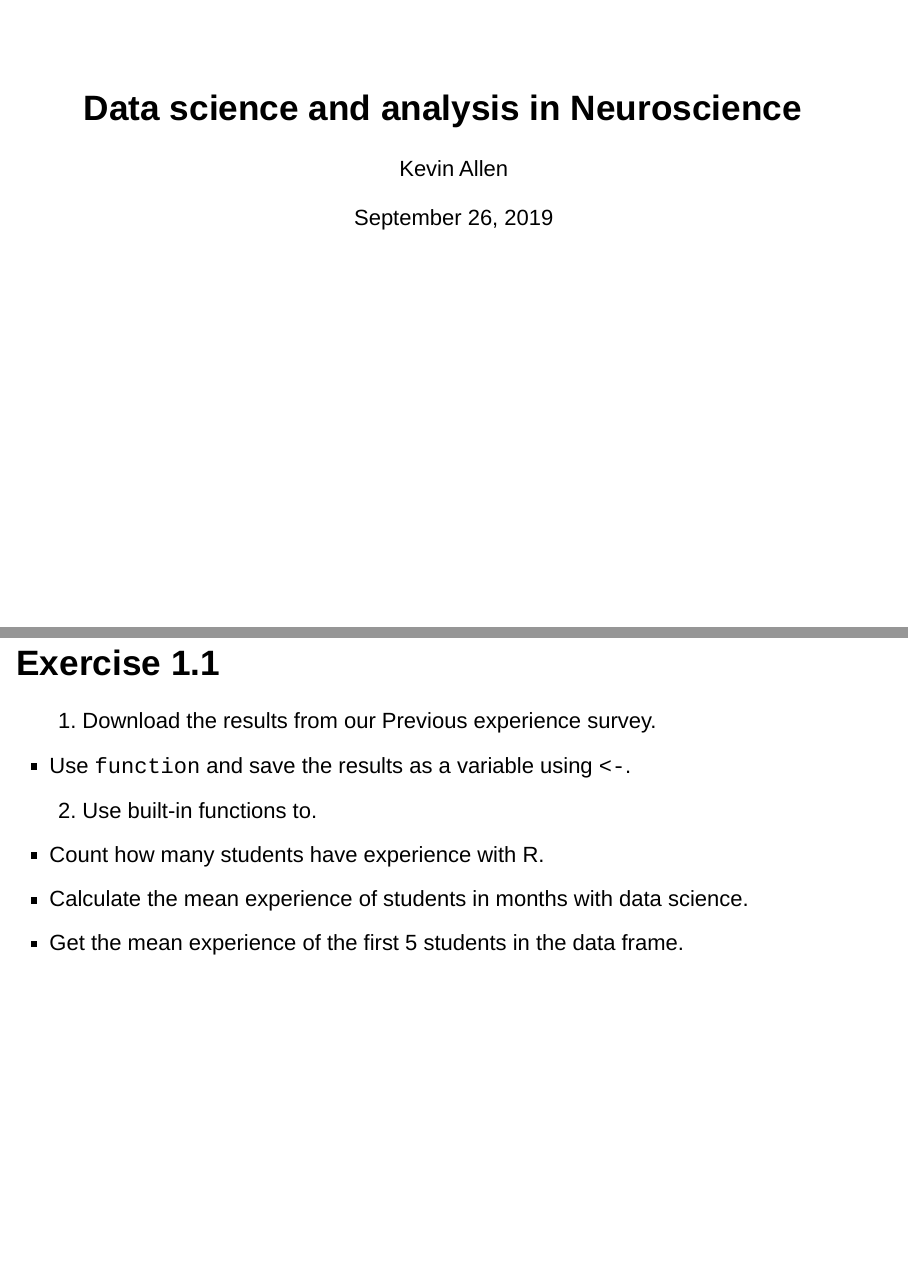
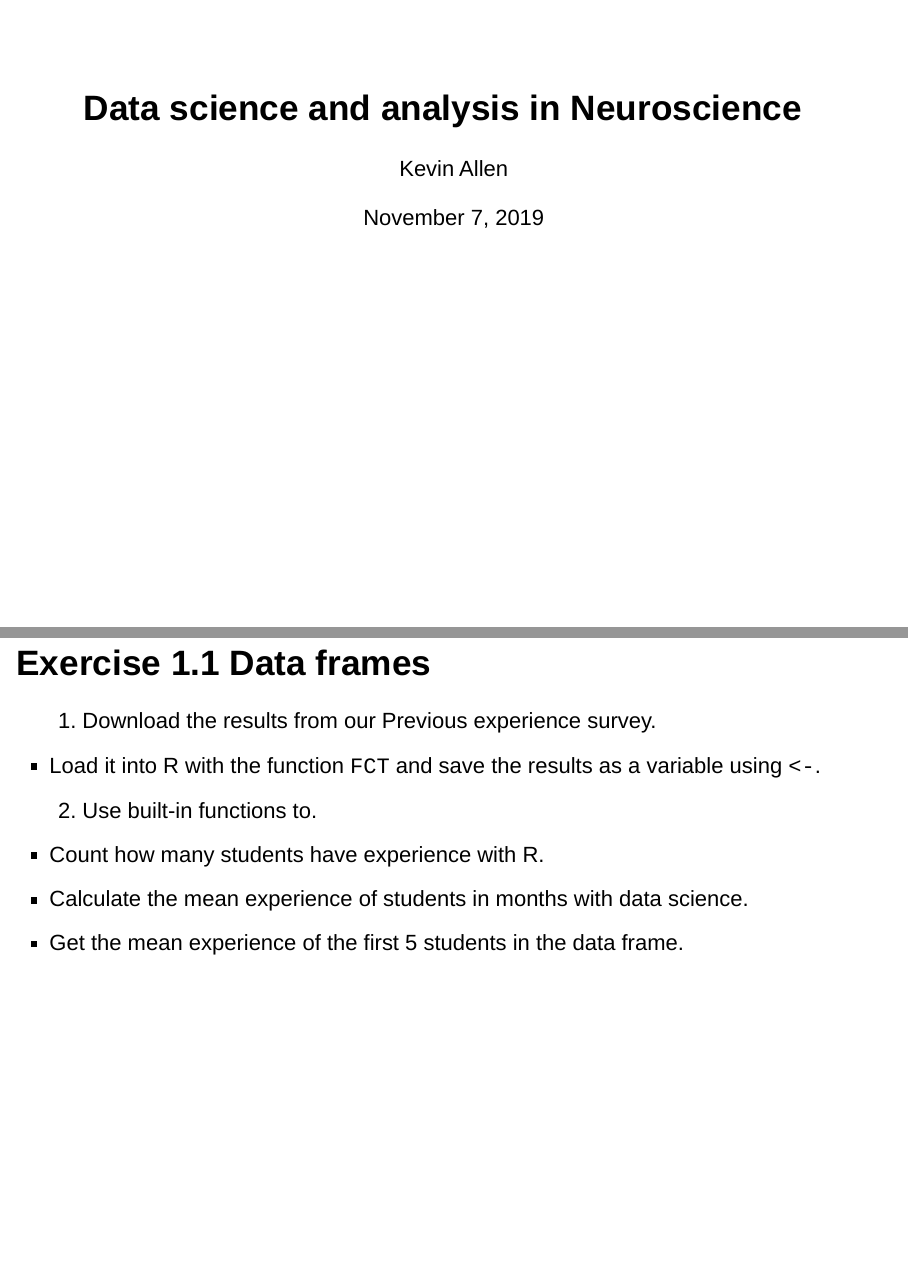
Before and after one commit to kevin-allen/dataNeuroCourse, an R Markdown document (lecture1.Rmd): pages 1 and 19 of 25, joined at a grey line. Rendered offline with R 4.5, knitr and Pandoc, with nearby package versions; drawn as Slidy slides in place of the format the file asks for.

Commit message:
change date

````diff
--- a/lecture1.Rmd
+++ b/lecture1.Rmd
@@ -1,7 +1,7 @@
 ---
 title: "Data science and analysis in Neuroscience"
 author: "Kevin Allen"
-date: "September 26, 2019"
+date: "November 7, 2019"
 output:
   ioslides_presentation: default
   slidy_presentation: default
@@ -204,10 +204,10 @@ df[1,]
 df[c(1,2),]
 ```
 
-## Exercise 1.1
+## Exercise 1.1 Data frames
 
 1. Download the results from our Previous experience survey.
-  + Use `function` and save the results as a variable using `<-`.
+  + Load it into R with the function `FCT` and save the results as a variable using `<-`.
 
 2. Use built-in functions to.
   + Count how many students have experience with R.
````
